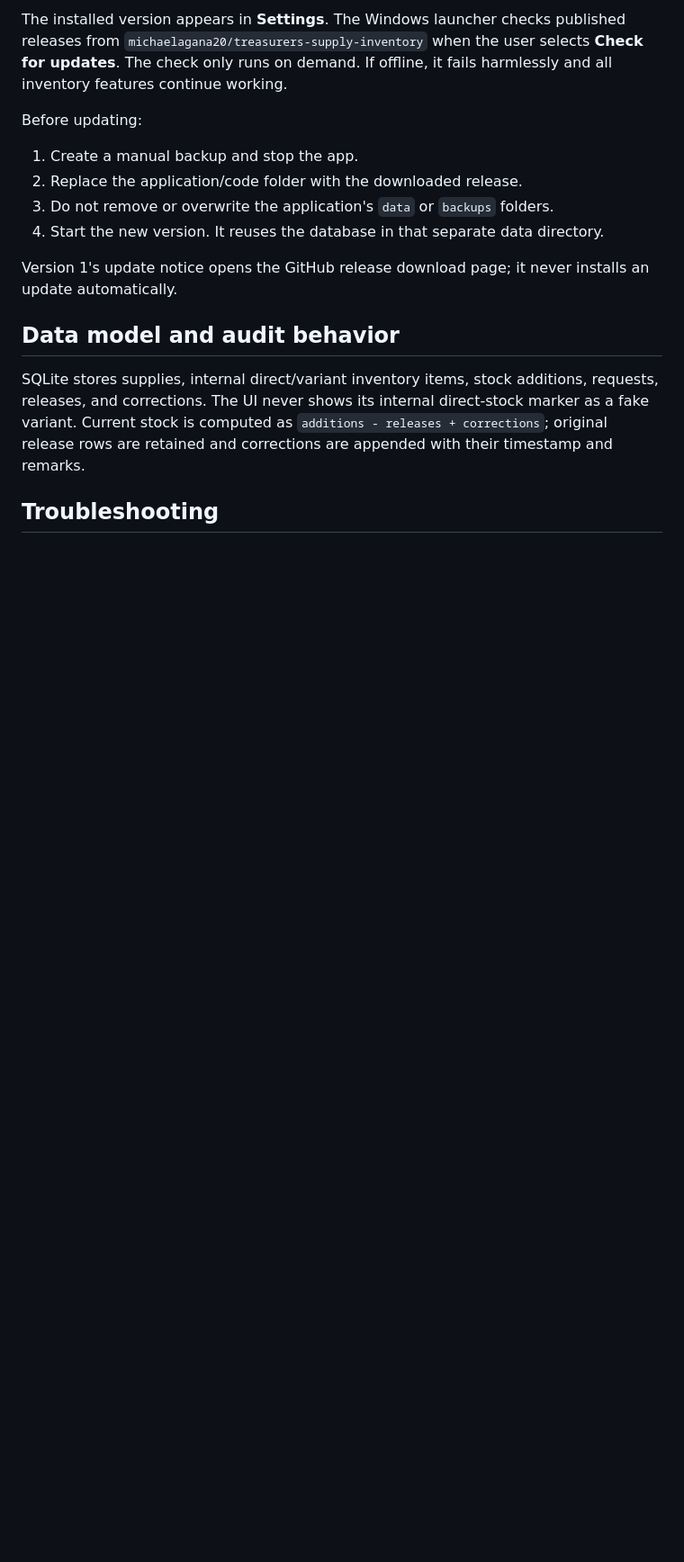
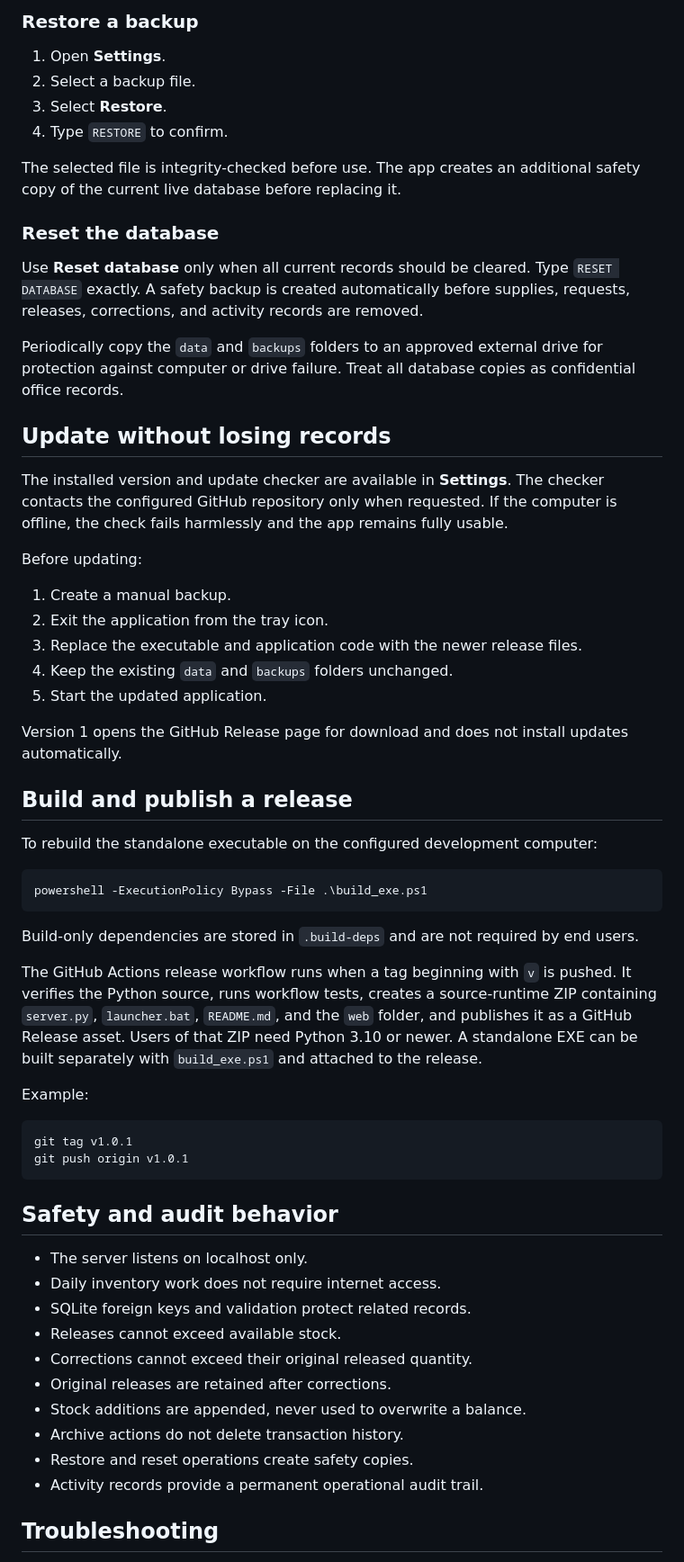
Before and after one commit to michaelagana20/treasurers-supply-inventory, a Markdown page: README.md, the part around one of its changes. Shown at 90% size. Rendered like a GitHub page; blank space fills up the shorter version.

````diff
--- a/README.md
+++ b/README.md
@@ -57,18 +189,64 @@ For protection against computer or drive failure, periodically copy the applicat
 
-The installed version appears in **Settings**. The Windows launcher checks published releases from `michaelagana20/treasurers-supply-inventory` when the user selects **Check for updates**. The check only runs on demand. If offline, it fails harmlessly and all inventory features continue working.
+### Restore a backup
+
+1. Open **Settings**.
+2. Select a backup file.
+3. Select **Restore**.
+4. Type `RESTORE` to confirm.
+
+The selected file is integrity-checked before use. The app creates an additional safety copy of the current live database before replacing it.
+
+### Reset the database
+
+Use **Reset database** only when all current records should be cleared. Type `RESET DATABASE` exactly. A safety backup is created automatically before supplies, requests, releases, corrections, and activity records are removed.
+
+Periodically copy the `data` and `backups` folders to an approved external drive for protection against computer or drive failure. Treat all database copies as confidential office records.
+
+## Update without losing records
+
+The installed version and update checker are available in **Settings**. The checker contacts the configured GitHub repository only when requested. If the computer is offline, the check fails harmlessly and the app remains fully usable.
 
 Before updating:
 
-1. Create a manual backup and stop the app.
-2. Replace the application/code folder with the downloaded release.
-3. Do not remove or overwrite the application's `data` or `backups` folders.
-4. Start the new version. It reuses the database in that separate data directory.
+1. Create a manual backup.
+2. Exit the application from the tray icon.
+3. Replace the executable and application code with the newer release files.
+4. Keep the existing `data` and `backups` folders unchanged.
+5. Start the updated application.
 
-Version 1's update notice opens the GitHub release download page; it never installs an update automatically.
+Version 1 opens the GitHub Release page for download and does not install updates automatically.
 
-## Data model and audit behavior
+## Build and publish a release
 
-SQLite stores supplies, internal direct/variant inventory items, stock additions, requests, releases, and corrections. The UI never shows its internal direct-stock marker as a fake variant. Current stock is computed as `additions - releases + corrections`; original release rows are retained and corrections are appended with their timestamp and remarks.
+To rebuild the standalone executable on the configured development computer:
+
+```powershell
+powershell -ExecutionPolicy Bypass -File .\build_exe.ps1
+```
+
+Build-only dependencies are stored in `.build-deps` and are not required by end users.
+
+The GitHub Actions release workflow runs when a tag beginning with `v` is pushed. It verifies the Python source, runs workflow tests, creates a source-runtime ZIP containing `server.py`, `launcher.bat`, `README.md`, and the `web` folder, and publishes it as a GitHub Release asset. Users of that ZIP need Python 3.10 or newer. A standalone EXE can be built separately with `build_exe.ps1` and attached to the release.
+
+Example:
+
+```powershell
+git tag v1.0.1
+git push origin v1.0.1
+```
+
+## Safety and audit behavior
+
+- The server listens on localhost only.
+- Daily inventory work does not require internet access.
+- SQLite foreign keys and validation protect related records.
+- Releases cannot exceed available stock.
+- Corrections cannot exceed their original released quantity.
+- Original releases are retained after corrections.
+- Stock additions are appended, never used to overwrite a balance.
+- Archive actions do not delete transaction history.
+- Restore and reset operations create safety copies.
+- Activity records provide a permanent operational audit trail.
 
 ## Troubleshooting
 
````
Also changed, not shown: other parts of README.md (+176 -34 lines).
